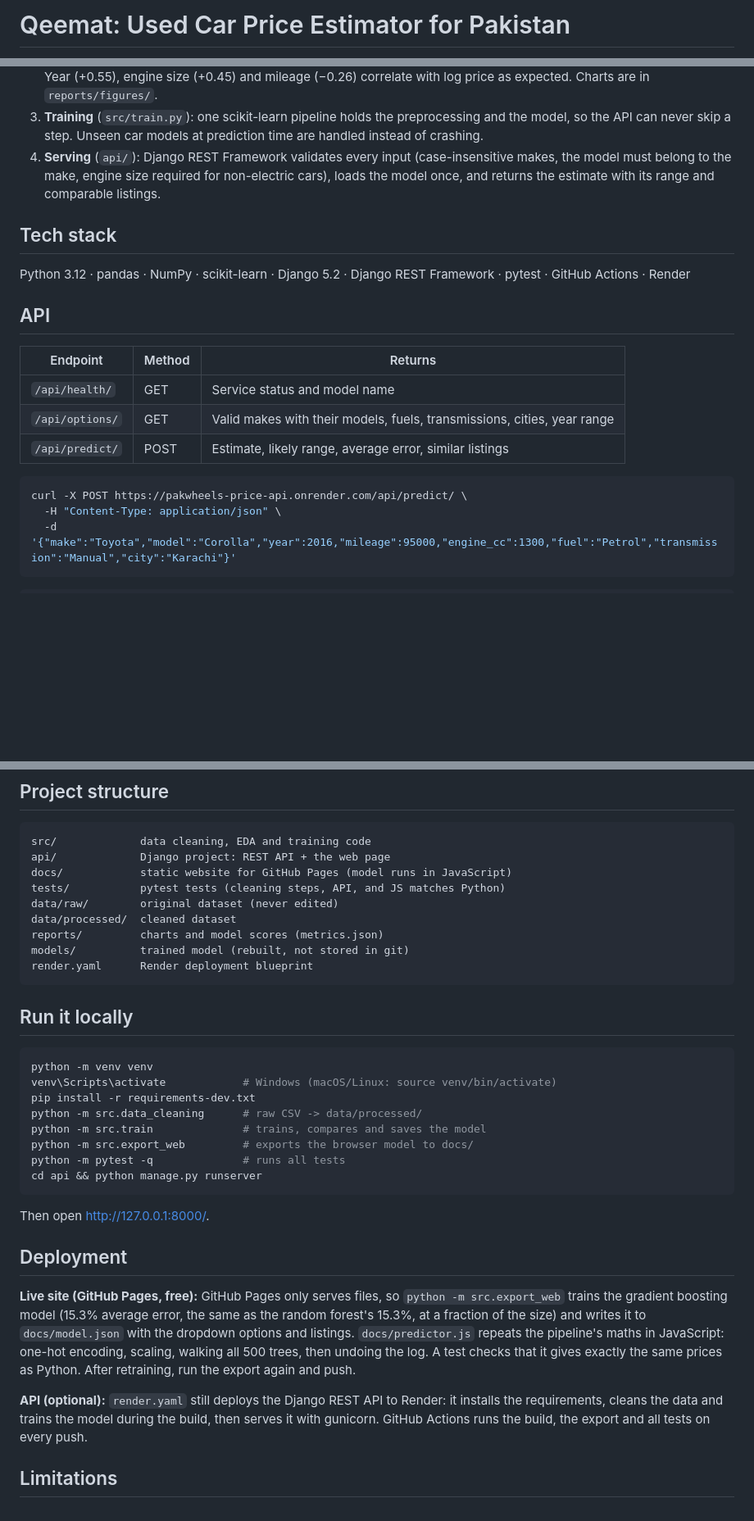
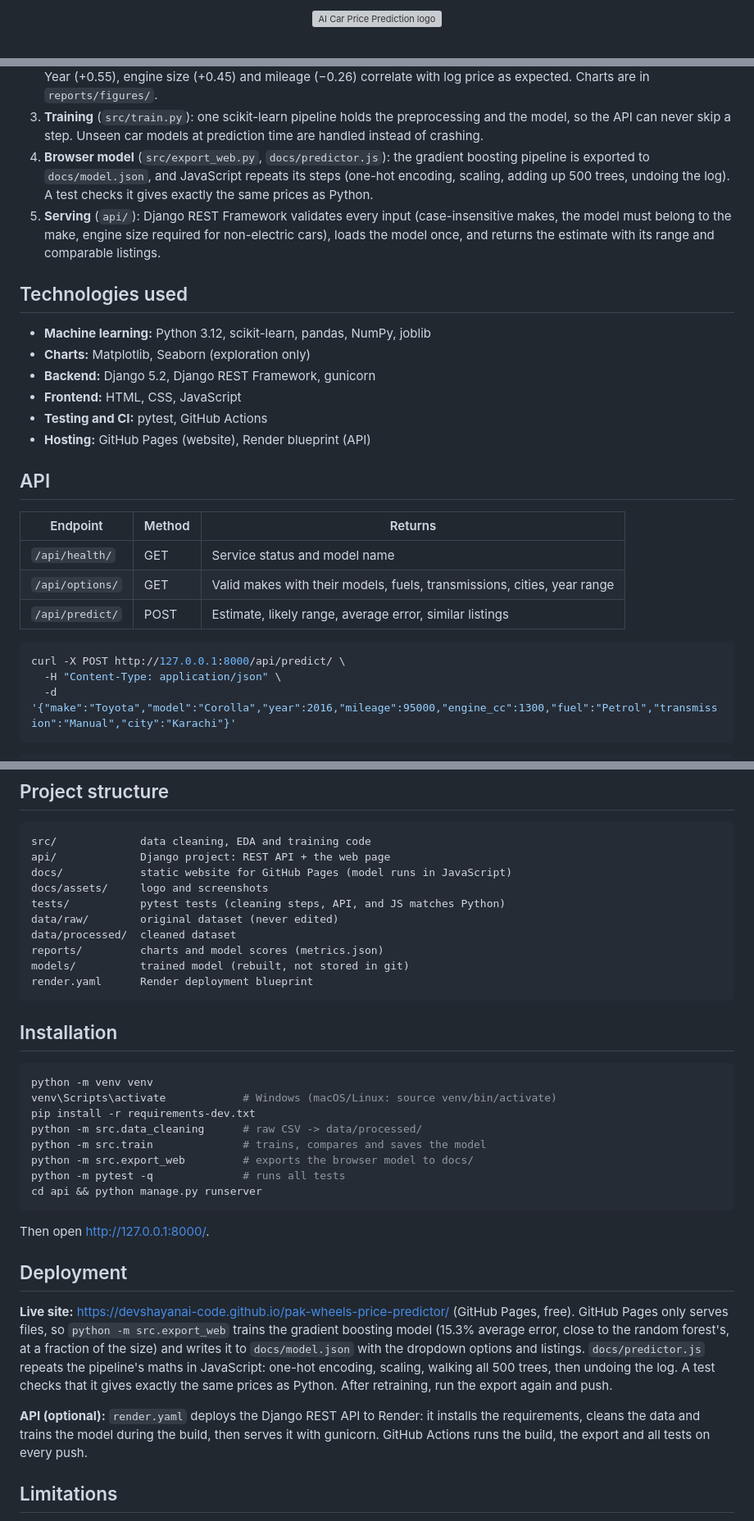
Before and after one commit to devshayanai-code/pak-wheels-price-predictor, a Markdown page: README.md, 3 parts joined by grey strips. Shown at 82% size. Rendered like a GitHub page; blank space fills up the shorter version; grey boxes are pictures that could not be loaded.

````diff
--- a/README.md
+++ b/README.md
@@ -1,2 +1,4 @@
-# Qeemat: Used Car Price Estimator for Pakistan
+<p align="center">
+  <img src="docs/assets/logo.svg" alt="AI Car Price Prediction logo" width="96">
+</p>
 
@@ -39,11 +64,17 @@ flowchart LR
 1. **Cleaning** (`src/data_cleaning.py`): one row per listing (the raw data repeated each car under several categories), prices like `PKR 3,650,000` and mileages like `138,000 km` converted to numbers, make and model extracted from each listing's URL, rare cities grouped as "Other", and typos or impossible values removed with documented rules (price under PKR 1 lakh, mileage over 500,000 km, engines over 7,000 cc, cars older than 1980).
 2. **Exploration** (`src/eda.py`): price is heavily right-skewed, so the model learns `log(price)` and answers in rupees. Year (+0.55), engine size (+0.45) and mileage (−0.26) correlate with log price as expected. Charts are in `reports/figures/`.
 3. **Training** (`src/train.py`): one scikit-learn pipeline holds the preprocessing and the model, so the API can never skip a step. Unseen car models at prediction time are handled instead of crashing.
-4. **Serving** (`api/`): Django REST Framework validates every input (case-insensitive makes, the model must belong to the make, engine size required for non-electric cars), loads the model once, and returns the estimate with its range and comparable listings.
+4. **Browser model** (`src/export_web.py`, `docs/predictor.js`): the gradient boosting pipeline is exported to `docs/model.json`, and JavaScript repeats its steps (one-hot encoding, scaling, adding up 500 trees, undoing the log). A test checks it gives exactly the same prices as Python.
+5. **Serving** (`api/`): Django REST Framework validates every input (case-insensitive makes, the model must belong to the make, engine size required for non-electric cars), loads the model once, and returns the estimate with its range and comparable listings.
 
-## Tech stack
+## Technologies used
 
-Python 3.12 · pandas · NumPy · scikit-learn · Django 5.2 · Django REST Framework · pytest · GitHub Actions · Render
+- **Machine learning:** Python 3.12, scikit-learn, pandas, NumPy, joblib
+- **Charts:** Matplotlib, Seaborn (exploration only)
+- **Backend:** Django 5.2, Django REST Framework, gunicorn
+- **Frontend:** HTML, CSS, JavaScript
+- **Testing and CI:** pytest, GitHub Actions
+- **Hosting:** GitHub Pages (website), Render blueprint (API)
 
 ## API
 
@@ -54,7 +85,7 @@ Python 3.12 · pandas · NumPy · scikit-learn · Django 5.2 · Django REST Fram
 | `/api/predict/` | POST | Estimate, likely range, average error, similar listings |
 
 ```bash
-curl -X POST https://pakwheels-price-api.onrender.com/api/predict/ \
+curl -X POST http://127.0.0.1:8000/api/predict/ \
   -H "Content-Type: application/json" \
   -d '{"make":"Toyota","model":"Corolla","year":2016,"mileage":95000,"engine_cc":1300,"fuel":"Petrol","transmission":"Manual","city":"Karachi"}'
 ```
@@ -80,6 +111,7 @@ Predictions are limited to 60 per minute per visitor.
 src/             data cleaning, EDA and training code
 api/             Django project: REST API + the web page
 docs/            static website for GitHub Pages (model runs in JavaScript)
+docs/assets/     logo and screenshots
 tests/           pytest tests (cleaning steps, API, and JS matches Python)
 data/raw/        original dataset (never edited)
 data/processed/  cleaned dataset
@@ -88,7 +120,7 @@ models/          trained model (rebuilt, not stored in git)
 render.yaml      Render deployment blueprint
 ```
 
-## Run it locally
+## Installation
 
 ```bash
 python -m venv venv
@@ -105,9 +137,9 @@ Then open http://127.0.0.1:8000/.
 
 ## Deployment
 
-**Live site (GitHub Pages, free):** GitHub Pages only serves files, so `python -m src.export_web` trains the gradient boosting model (15.3% average error, the same as the random forest's 15.3%, at a fraction of the size) and writes it to `docs/model.json` with the dropdown options and listings. `docs/predictor.js` repeats the pipeline's maths in JavaScript: one-hot encoding, scaling, walking all 500 trees, then undoing the log. A test checks that it gives exactly the same prices as Python. After retraining, run the export again and push.
+**Live site:** https://devshayanai-code.github.io/pak-wheels-price-predictor/ (GitHub Pages, free). GitHub Pages only serves files, so `python -m src.export_web` trains the gradient boosting model (15.3% average error, close to the random forest's, at a fraction of the size) and writes it to `docs/model.json` with the dropdown options and listings. `docs/predictor.js` repeats the pipeline's maths in JavaScript: one-hot encoding, scaling, walking all 500 trees, then undoing the log. A test checks that it gives exactly the same prices as Python. After retraining, run the export again and push.
 
-**API (optional):** `render.yaml` still deploys the Django REST API to Render: it installs the requirements, cleans the data and trains the model during the build, then serves it with gunicorn. GitHub Actions runs the build, the export and all tests on every push.
+**API (optional):** `render.yaml` deploys the Django REST API to Render: it installs the requirements, cleans the data and trains the model during the build, then serves it with gunicorn. GitHub Actions runs the build, the export and all tests on every push.
 
 ## Limitations
 
````
Also changed, not shown: other parts of README.md (+32 -9 lines), docs/assets/screenshot-estimate.jpg (added), docs/assets/screenshot-home.jpg (added), 4 other files.
